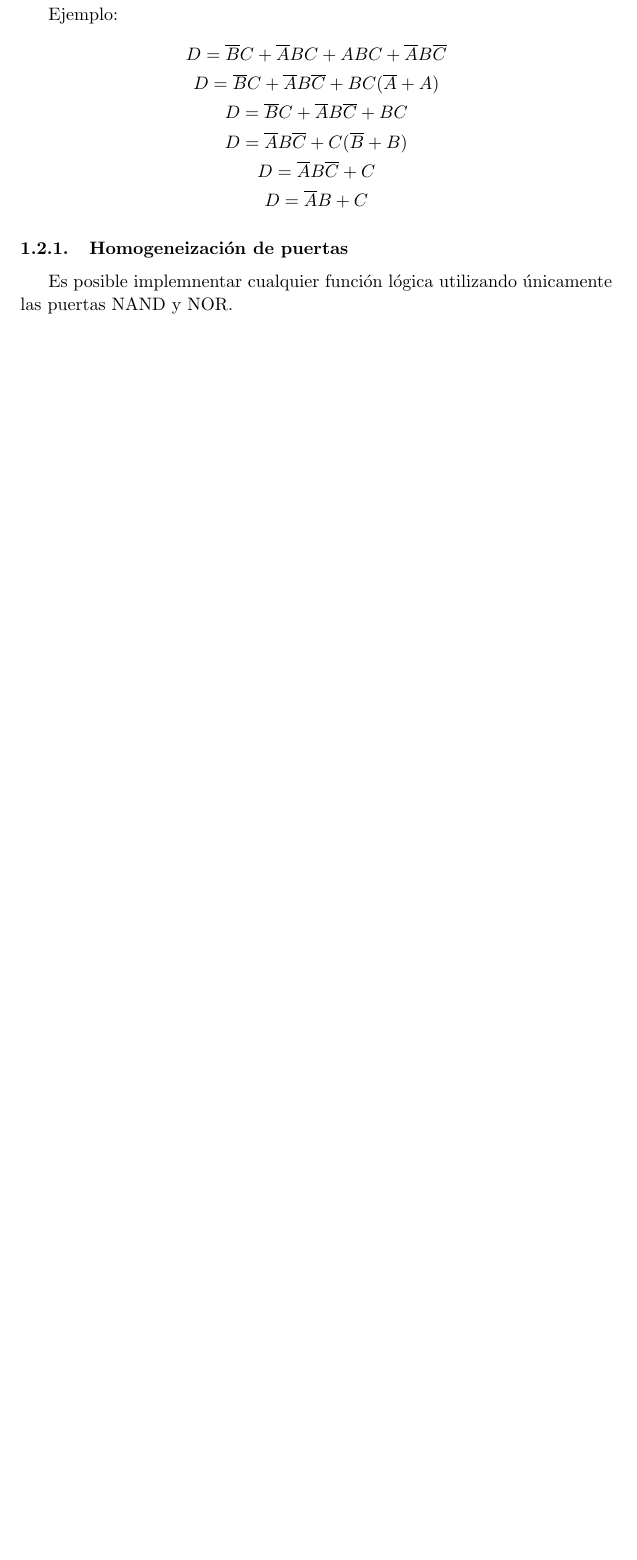
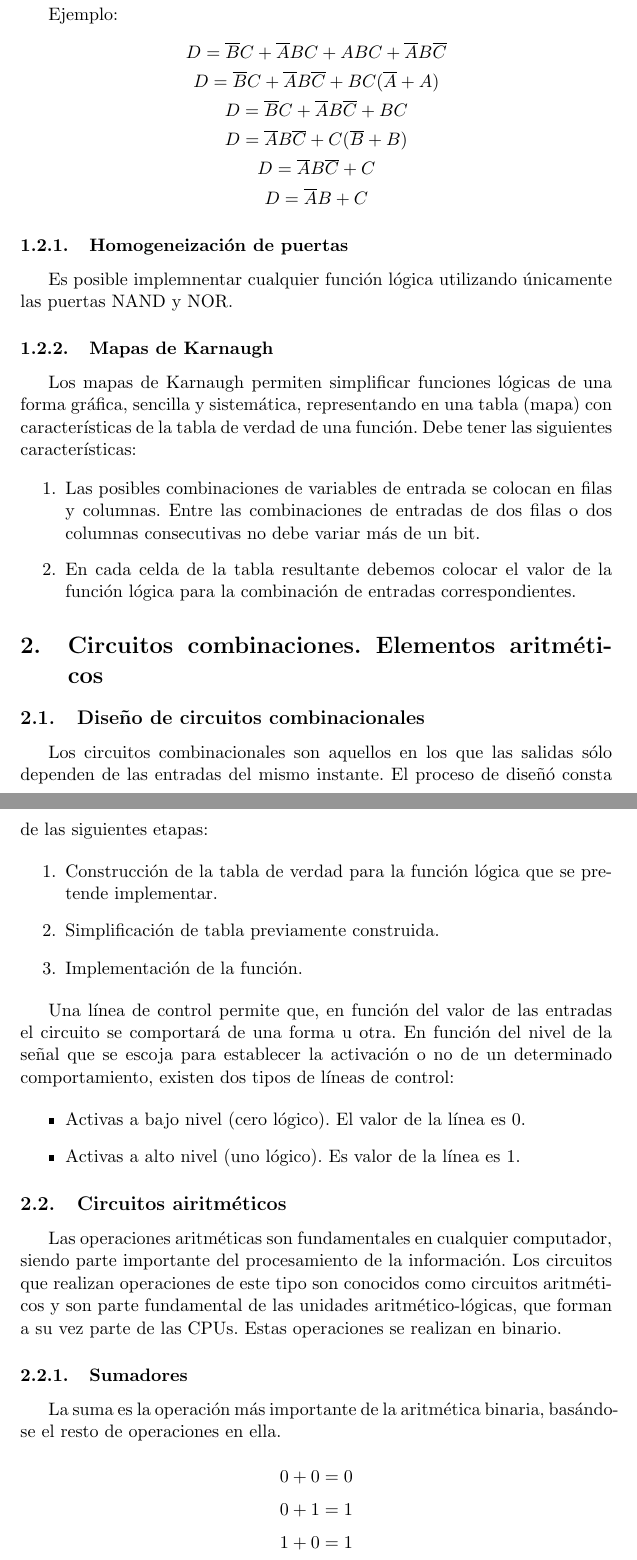
Before and after one commit to balonc/tex, a LaTeX document (Computación/Tecnología de computadores/tecnologiacomputadores.tex): part of page 6 of 6 before the commit and two parts of pages 6 and 7 of 10 after it, the two joined at a grey line, cut so that both start at the same text, the shorter picture padded with empty space. Compiled offline with pdfLaTeX.

Commit message:
Tecnología de computadores: Circuitos combinaciones. Elementos aritméticos

```diff
--- a/Computación/Tecnología de computadores/tecnologiacomputadores.tex
+++ b/Computación/Tecnología de computadores/tecnologiacomputadores.tex
@@ -171,7 +171,58 @@
 			D = \overline{A}B+ C
 		\end{gather*}
 
-	\subsubsection{Homogeneización de puertas}
+		\subsubsection{Homogeneización de puertas}
 
-		Es posible implemnentar cualquier función lógica utilizando únicamente las puertas
-		NAND y NOR.
+			Es posible implemnentar cualquier función lógica utilizando únicamente las puertas
+			NAND y NOR.
+
+		\subsubsection{Mapas de Karnaugh}
+
+			Los mapas de Karnaugh permiten simplificar funciones lógicas de una forma gráfica, sencilla
+			y sistemática, representando en una tabla (mapa) con características de la tabla de verdad de
+			una función. Debe tener las siguientes características:
+
+			\begin{enumerate}
+				\item Las posibles combinaciones de variables de entrada se colocan en filas y columnas.
+				Entre las combinaciones de entradas de dos filas o dos columnas consecutivas no debe
+				variar más de un bit.
+				\item En cada celda de la tabla resultante debemos colocar el valor de la función lógica
+				para la combinación de entradas correspondientes.
+			\end{enumerate}
+
+\section{Circuitos combinaciones. Elementos aritméticos}
+
+	\subsection{Diseño de circuitos combinacionales}
+
+		Los circuitos combinacionales son aquellos en los que las salidas sólo dependen de las entradas del
+		mismo instante. El proceso de diseñó consta de las siguientes etapas:
+
+		\begin{enumerate}
+			\item Construcción de la tabla de verdad para la función lógica que se pretende implementar.
+			\item Simplificación de tabla previamente construida.
+			\item Implementación de la función.
+		\end{enumerate}
+
+		Una línea de control permite que, en función del valor de las entradas el circuito se comportará de
+		una forma u otra. En función del nivel de la señal que se escoja para establecer la activación o no de
+		un determinado comportamiento, existen dos tipos de líneas de control:
+
+		\begin{itemize}
+			\item Activas a bajo nivel (cero lógico). El valor de la línea es 0.
+			\item Activas a alto nivel (uno lógico). Es valor de la línea es 1.
+		\end{itemize}
+
+	\subsection{Circuitos airitméticos}
+
+		Las operaciones aritméticas son fundamentales en cualquier computador, siendo parte importante del procesamiento de
+		la información. Los circuitos que realizan operaciones de este tipo son conocidos como circuitos aritméticos y son
+		parte fundamental de las unidades aritmético-lógicas, que forman a su vez parte de las CPUs. Estas operaciones se
+		realizan en binario.
+
+		\subsubsection{Sumadores}
+
+			La suma es la operación más importante de la aritmética binaria, basándose el resto de operaciones en ella.
+
+			\[0 + 0 = 0\]
+			\[0 + 1 = 1\]
+			\[1 + 0 = 1\]
```
Also changed, not shown: Computación/Tecnología de computadores/resources/alu2bits.png (added), Computación/Tecnología de computadores/tecnologiacomputadores.tex (78 more changed lines).
